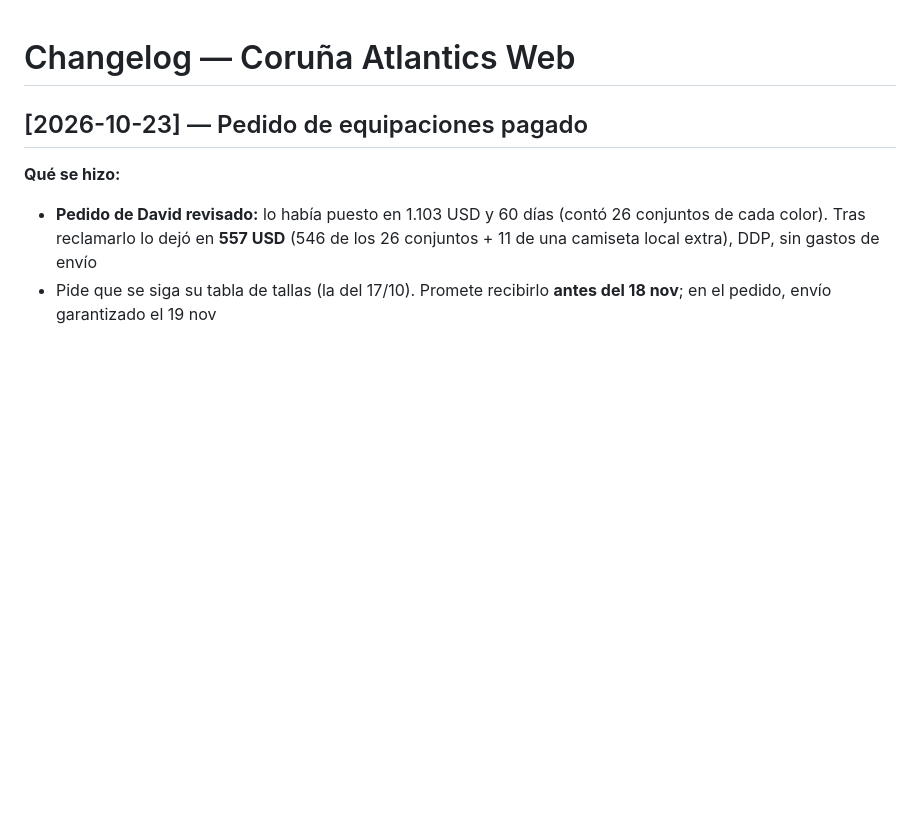
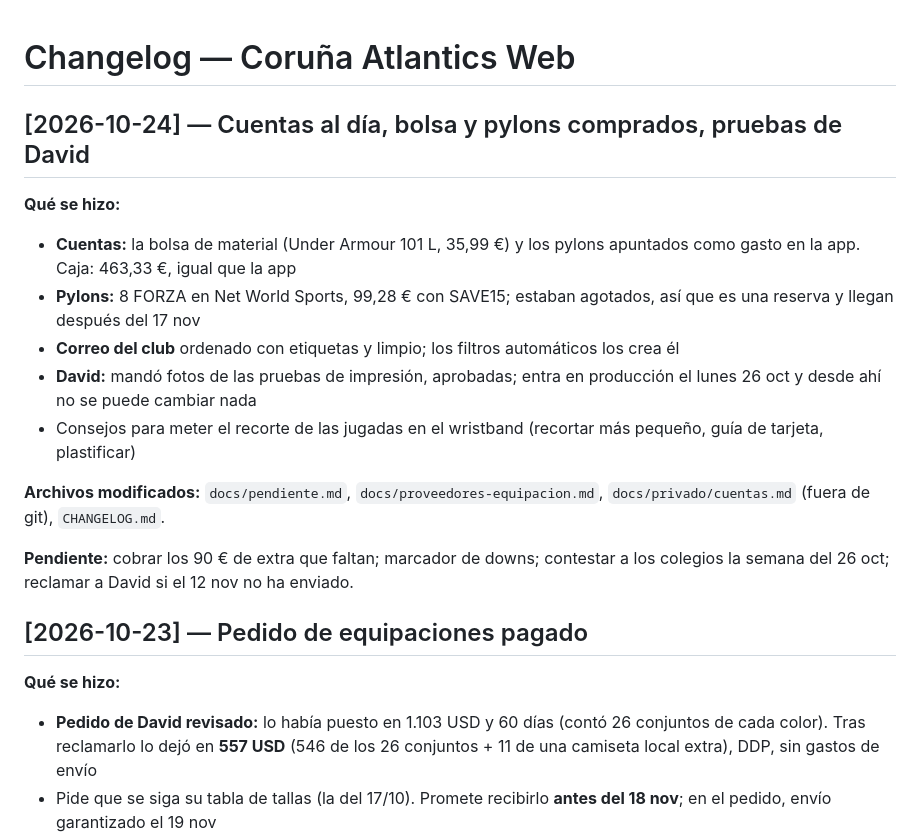
Before and after one commit to luismi1702/corunaatlantics, a Markdown page: CHANGELOG.md, the part around the change. Rendered like a GitHub page; blank space fills up the shorter version.

Commit message:
Pylons reservados, pruebas de David aprobadas y cuentas al día
Co-Authored-By: Claude Opus 5.5 <noreply@anthropic.com>
Claude-Session: https://claude.ai/code/session_016K3d8KXovovWh6gauSy9ax

```diff
--- a/CHANGELOG.md
+++ b/CHANGELOG.md
@@ -1,4 +1,17 @@
 # Changelog — Coruña Atlantics Web
+
+## [2026-10-24] — Cuentas al día, bolsa y pylons comprados, pruebas de David
+
+**Qué se hizo:**
+- **Cuentas:** la bolsa de material (Under Armour 101 L, 35,99 €) y los pylons apuntados como gasto en la app. Caja: 463,33 €, igual que la app
+- **Pylons:** 8 FORZA en Net World Sports, 99,28 € con SAVE15; estaban agotados, así que es una reserva y llegan después del 17 nov
+- **Correo del club** ordenado con etiquetas y limpio; los filtros automáticos los crea él
+- **David:** mandó fotos de las pruebas de impresión, aprobadas; entra en producción el lunes 26 oct y desde ahí no se puede cambiar nada
+- Consejos para meter el recorte de las jugadas en el wristband (recortar más pequeño, guía de tarjeta, plastificar)
+
+**Archivos modificados:** `docs/pendiente.md`, `docs/proveedores-equipacion.md`, `docs/privado/cuentas.md` (fuera de git), `CHANGELOG.md`.
+
+**Pendiente:** cobrar los 90 € de extra que faltan; marcador de downs; contestar a los colegios la semana del 26 oct; reclamar a David si el 12 nov no ha enviado.
 
 ## [2026-10-23] — Pedido de equipaciones pagado
 
```
Also changed, not shown: docs/pendiente.md (+3 -0 lines), docs/proveedores-equipacion.md (+4 -0 lines).
